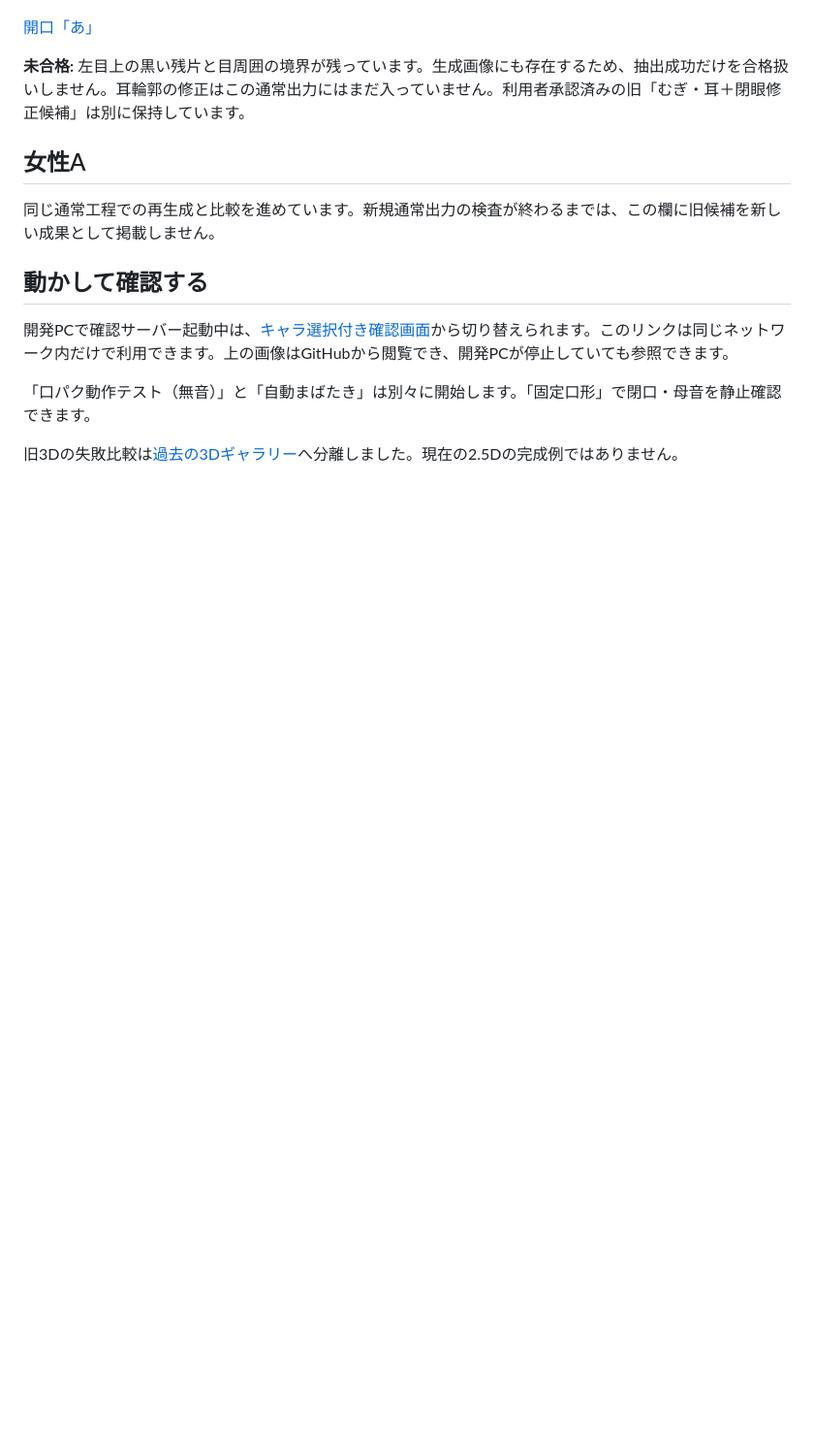
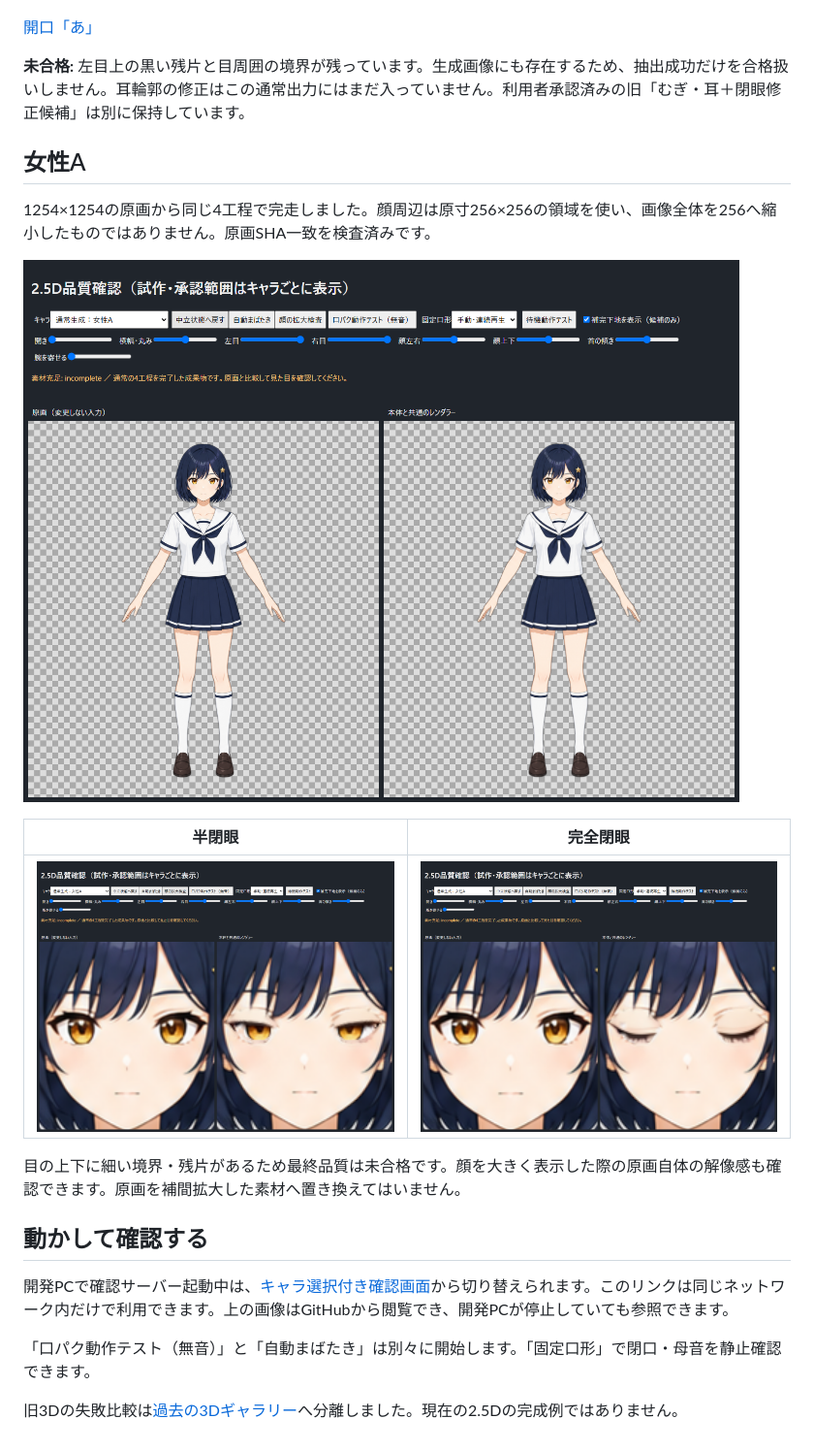
Before and after one commit to benybeny777/test, a Markdown page: docs/CHARACTER_GALLERY.md, the part around the change. Shown at 97% size. GitHub-like rendering; pictures changed too: docs/character-gallery-25d/female-a/closed.png (added), docs/character-gallery-25d/female-a/full.png (added), docs/character-gallery-25d/female-a/half.png (added); blank space fills up the shorter version.

```diff
--- a/docs/CHARACTER_GALLERY.md
+++ b/docs/CHARACTER_GALLERY.md
@@ -34,7 +34,15 @@
 
 ## 女性A
 
-同じ通常工程での再生成と比較を進めています。新規通常出力の検査が終わるまでは、この欄に旧候補を新しい成果として掲載しません。
+1254×1254の原画から同じ4工程で完走しました。顔周辺は原寸256×256の領域を使い、画像全体を256へ縮小したものではありません。原画SHA一致を検査済みです。
+
+[![女性Aの全体比較](character-gallery-25d/female-a/full.png)](character-gallery-25d/female-a/full.png)
+
+| 半閉眼 | 完全閉眼 |
+|---|---|
+| [![半閉眼](character-gallery-25d/female-a/half.png)](character-gallery-25d/female-a/half.png) | [![完全閉眼](character-gallery-25d/female-a/closed.png)](character-gallery-25d/female-a/closed.png) |
+
+目の上下に細い境界・残片があるため最終品質は未合格です。顔を大きく表示した際の原画自体の解像感も確認できます。原画を補間拡大した素材へ置き換えてはいません。
 
 ## 動かして確認する
 
```
Also changed, not shown: SPEC.md (+2 -0 lines), docs/TASKS.md (+2 -2 lines), 5 other files.
